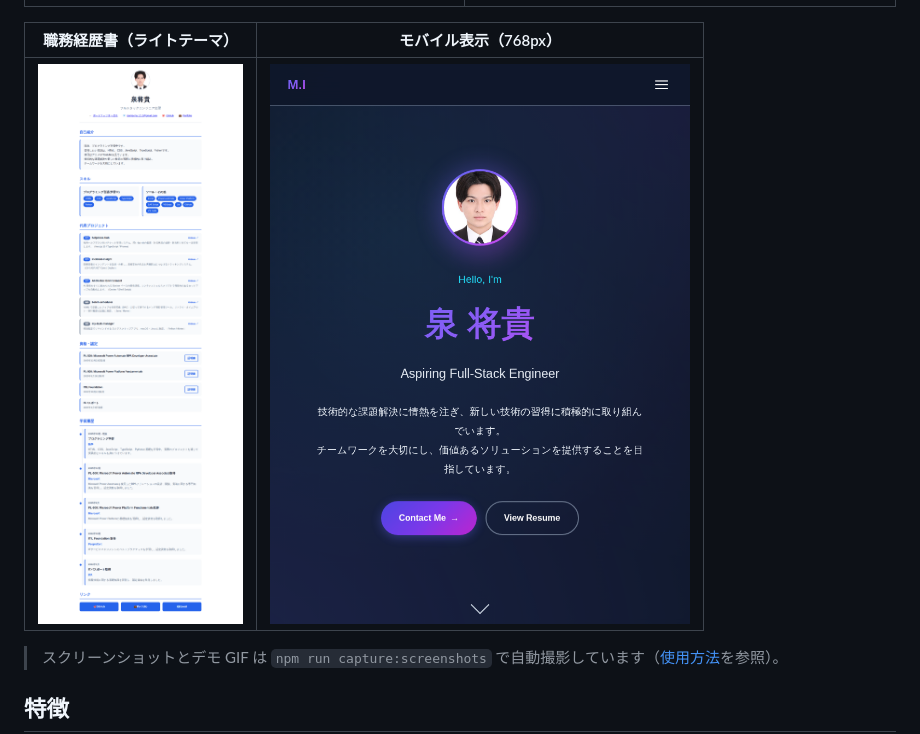
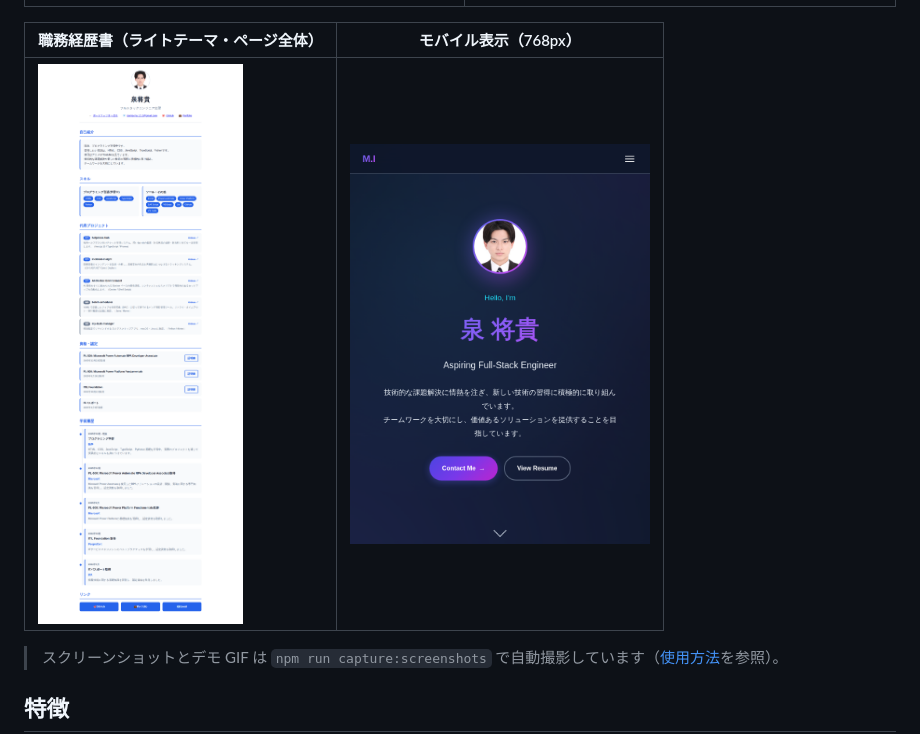
Before and after one commit to izumacha/profile-portfolio, a Markdown page: README.md, the part around the change. Drawn GitHub-style.

Commit message:
docs(readme): 履歴書スクショの表示幅を抑えデモブロックの一覧性を確保
resume-light.png はページ全体（1280x3493）を撮っているため、等幅のテーブルセルに
そのまま並べると列幅いっぱいまで拡大されて縦に極端に伸び、README 冒頭のデモブロックを
1 枚で占有してしまう。§15 の「README を開いて 5 秒で何の画面か伝わる」を満たすため、
モバイル表示と揃えて width="300" で表示幅を抑える（原寸の画像自体は変更しない）。

Co-Authored-By: Claude Opus 5 <noreply@anthropic.com>
Claude-Session: https://claude.ai/code/session_019nEuRgb4p4cwXZsg12PcKg

```diff
--- a/README.md
+++ b/README.md
@@ -19,9 +19,9 @@
 |---|---|
 | ![メインページのファーストビュー。ダークテーマの背景にプロフィール画像・氏名・肩書き・紹介文が中央揃えで表示されている](docs/screenshots/index-hero-dark.png) | ![スキルセットのセクション。プログラミング言語 / 自動化・RPA / ツールの 3 枚のカードに習得技術がタグで並んでいる](docs/screenshots/index-sections-dark.png) |
 
-| 職務経歴書（ライトテーマ） | モバイル表示（768px） |
+| 職務経歴書（ライトテーマ・ページ全体） | モバイル表示（768px） |
 |---|---|
-| ![職務経歴書ページ全体。ライトテーマで自己紹介・スキル・代表プロジェクト・資格認定・学習履歴が縦に並ぶ印刷対応レイアウト](docs/screenshots/resume-light.png) | ![768px 幅で表示したメインページのファーストビュー。ナビゲーションとコンテンツが縦 1 列に収まっている](docs/screenshots/index-mobile-768.png) |
+| <img src="docs/screenshots/resume-light.png" alt="職務経歴書ページ全体。ライトテーマで自己紹介・スキル・代表プロジェクト・資格認定・学習履歴が縦に並ぶ印刷対応レイアウト" width="300"> | <img src="docs/screenshots/index-mobile-768.png" alt="768px 幅で表示したメインページのファーストビュー。ナビゲーションとコンテンツが縦 1 列に収まっている" width="300"> |
 
 > スクリーンショットとデモ GIF は `npm run capture:screenshots` で自動撮影しています（[使用方法](#使用方法)を参照）。
 
```
